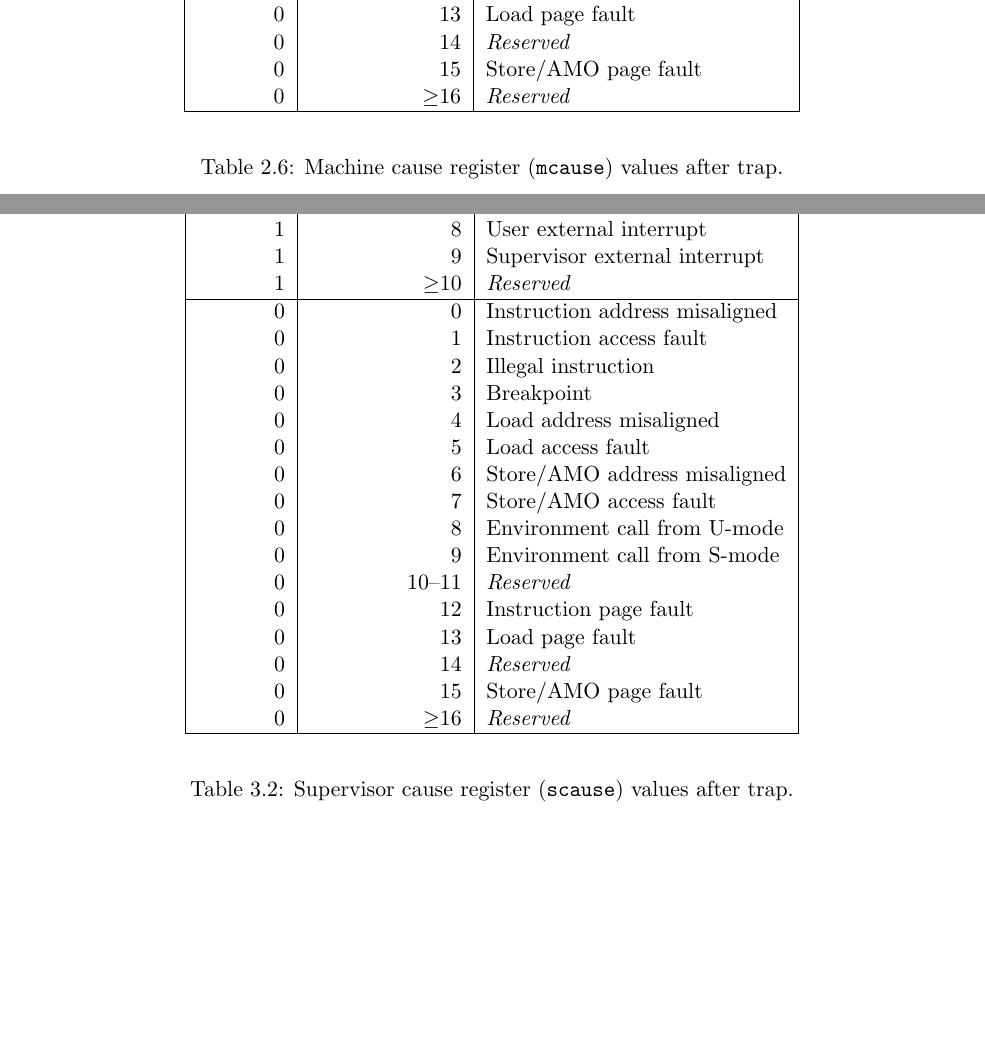
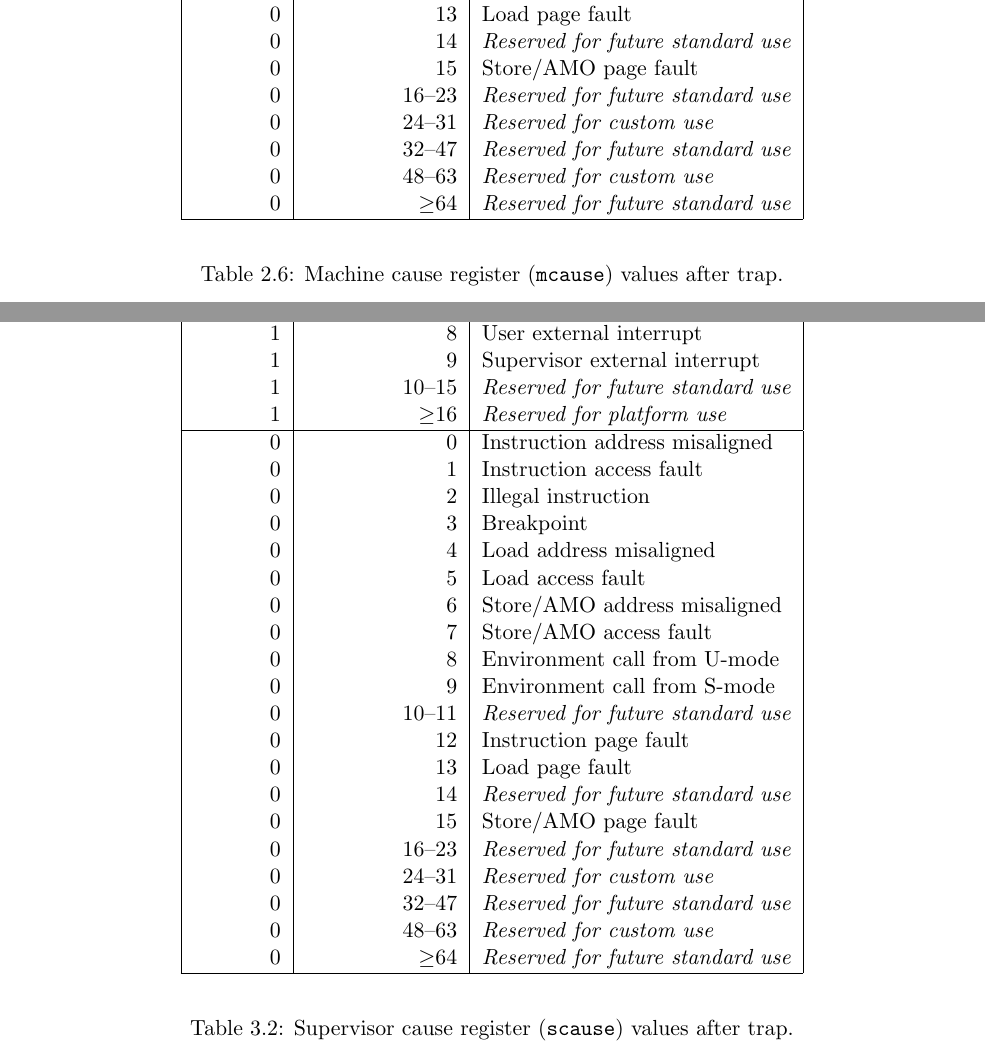
Before and after one commit to riscv/riscv-isa-manual, a LaTeX thesis (src/riscv-privileged.tex, which reads src/machine.tex, src/supervisor.tex): two parts of pages 43 and 66 of 97, joined at a grey line, cut so that both start at the same text, the shorter picture padded with empty space. Compiled offline with pdfLaTeX.

Commit message:
Update mcause/scause tables to allocate some custom exception causes

```diff
--- a/src/machine.tex
+++ b/src/machine.tex
@@ -1921,9 +1922,13 @@ codes.
   0         & 11              & Environment call from M-mode \\
   0         & 12              & Instruction page fault \\
   0         & 13              & Load page fault \\
-  0         & 14              & {\em Reserved} \\
+  0         & 14              & {\em Reserved for future standard use} \\
   0         & 15              & Store/AMO page fault \\
-  0         & $\ge$16         & {\em Reserved} \\
+  0         & 16--23          & {\em Reserved for future standard use} \\
+  0         & 24--31          & {\em Reserved for custom use} \\
+  0         & 32--47          & {\em Reserved for future standard use} \\
+  0         & 48--63          & {\em Reserved for custom use} \\
+  0         & $\ge$64         & {\em Reserved for future standard use} \\
   \hline
 
 \end{tabular}
--- a/src/supervisor.tex
+++ b/src/supervisor.tex
@@ -630,9 +630,10 @@ so is only guaranteed to hold supported exception codes.
   1         & 4               & User timer interrupt \\
   1         & 5               & Supervisor timer interrupt \\
-  1         & 6--7            & {\em Reserved} \\
+  1         & 6--7            & {\em Reserved for future standard use} \\ \hline
   1         & 8               & User external interrupt \\
   1         & 9               & Supervisor external interrupt \\
-  1         & $\ge$10          & {\em Reserved} \\ \hline
+  1         & 10--15          & {\em Reserved for future standard use} \\
+  1         & $\ge$16         & {\em Reserved for platform use} \\ \hline
   0         & 0               & Instruction address misaligned \\
   0         & 1               & Instruction access fault \\
   0         & 2               & Illegal instruction \\
@@ -643,12 +644,16 @@ so is only guaranteed to hold supported exception codes.
   0         & 7               & Store/AMO access fault \\
   0         & 8               & Environment call from U-mode \\
   0         & 9               & Environment call from S-mode \\
-  0         & 10--11          & {\em Reserved} \\
+  0         & 10--11          & {\em Reserved for future standard use} \\
   0         & 12              & Instruction page fault \\
   0         & 13              & Load page fault \\
-  0         & 14              & {\em Reserved} \\
+  0         & 14              & {\em Reserved for future standard use} \\
   0         & 15              & Store/AMO page fault \\
-  0         & $\ge$16         & {\em Reserved} \\
+  0         & 16--23          & {\em Reserved for future standard use} \\
+  0         & 24--31          & {\em Reserved for custom use} \\
+  0         & 32--47          & {\em Reserved for future standard use} \\
+  0         & 48--63          & {\em Reserved for custom use} \\
+  0         & $\ge$64         & {\em Reserved for future standard use} \\
   \hline
 \end{tabular}
 \end{center}
```
Also changed, not shown: src/machine.tex (9 more changed lines), src/supervisor.tex (2 more changed lines).
